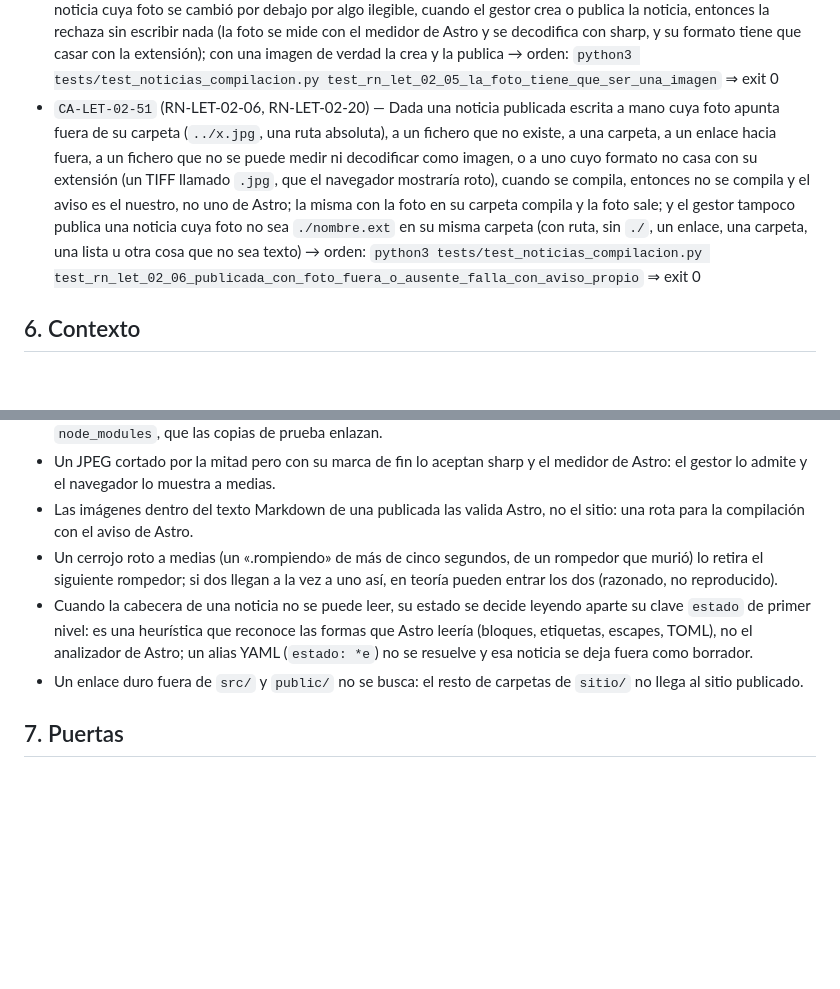
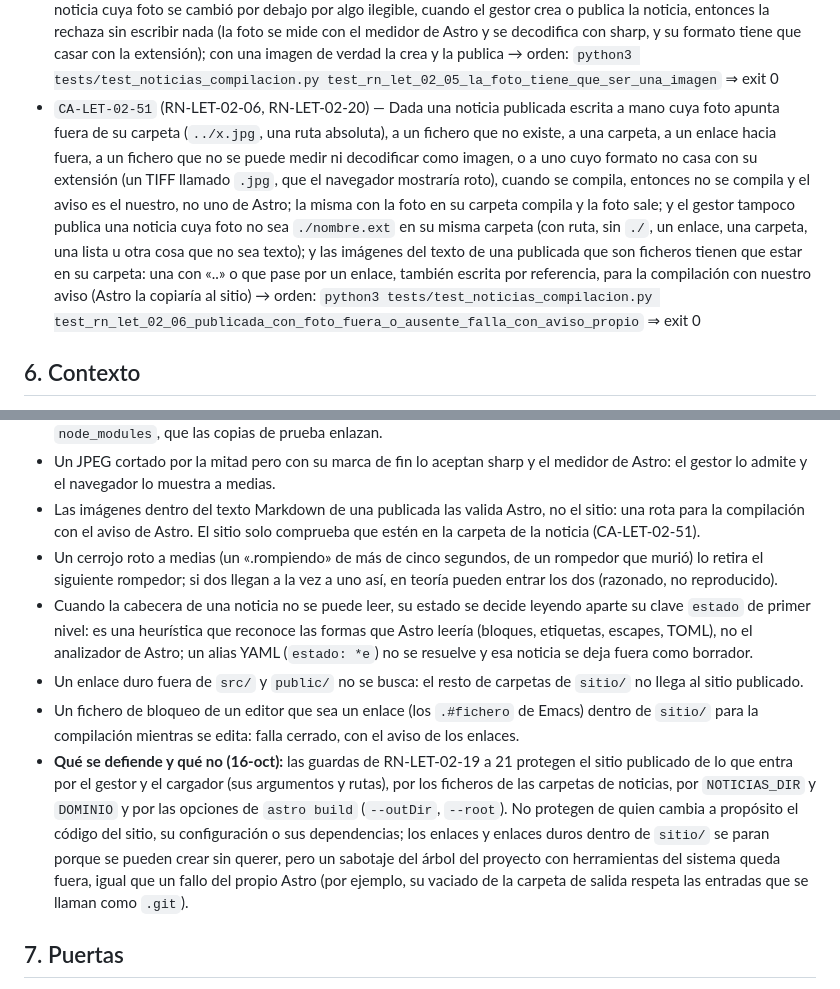
Before and after one commit to jmonzondev/letizia, a Markdown page: docs/specs/LET-02-seccion-de-noticias.md, 2 parts joined by grey strips. GitHub-like rendering; blank space fills up the shorter version.

Commit message:
docs(spec): LET-02 — los criterios 45 a 48 y 51 recogen la duodécima vuelta, y §6 dice qué defienden las guardas y qué no

```diff
--- a/docs/specs/LET-02-seccion-de-noticias.md
+++ b/docs/specs/LET-02-seccion-de-noticias.md
@@ -204,6 +204,6 @@ de Astro (`imageMetadata`) y se decodifican con sharp (el que usa Astro); `js-ya
 - `CA-LET-02-49` (RN-LET-02-03, RN-LET-02-04, RN-LET-02-10) — Dadas una fecha de nota de prensa de un día que no existe («2026-02-30», «2026-13-01») y fechas de publicación o de corrección que no son fechas, cuando se pasan al gestor, entonces las rechaza; una publicada escrita a mano con una fuente imposible no se compila, mientras que con la fecha bien sí y la ficha la muestra en castellano; y una publicada escrita a mano con la fecha de publicación de un día que no existe, o sin comillas (el YAML la convierte en otra cosa), tampoco se compila, con un aviso nuestro → orden: `python3 tests/test_noticias_compilacion.py test_rn_let_02_04_fechas_imposibles_se_rechazan` ⇒ exit 0
 - `CA-LET-02-50` (RN-LET-02-05, RN-LET-02-06) — Dados unos bytes que no son una imagen con nombre de foto, una cabecera de jpg, png, gif o webp seguida de basura, un JPEG que el medidor de imágenes de Astro no lee (aritmético, o sin segmentos de aplicación), un `.avif`, un fichero que no es un JPEG con nombre `.jpg`, o una noticia cuya foto se cambió por debajo por algo ilegible, cuando el gestor crea o publica la noticia, entonces la rechaza sin escribir nada (la foto se mide con el medidor de Astro y se decodifica con sharp, y su formato tiene que casar con la extensión); con una imagen de verdad la crea y la publica → orden: `python3 tests/test_noticias_compilacion.py test_rn_let_02_05_la_foto_tiene_que_ser_una_imagen` ⇒ exit 0
-- `CA-LET-02-51` (RN-LET-02-06, RN-LET-02-20) — Dada una noticia publicada escrita a mano cuya foto apunta fuera de su carpeta (`../x.jpg`, una ruta absoluta), a un fichero que no existe, a una carpeta, a un enlace hacia fuera, a un fichero que no se puede medir ni decodificar como imagen, o a uno cuyo formato no casa con su extensión (un TIFF llamado `.jpg`, que el navegador mostraría roto), cuando se compila, entonces no se compila y el aviso es el nuestro, no uno de Astro; la misma con la foto en su carpeta compila y la foto sale; y el gestor tampoco publica una noticia cuya foto no sea `./nombre.ext` en su misma carpeta (con ruta, sin `./`, un enlace, una carpeta, una lista u otra cosa que no sea texto) → orden: `python3 tests/test_noticias_compilacion.py test_rn_let_02_06_publicada_con_foto_fuera_o_ausente_falla_con_aviso_propio` ⇒ exit 0
+- `CA-LET-02-51` (RN-LET-02-06, RN-LET-02-20) — Dada una noticia publicada escrita a mano cuya foto apunta fuera de su carpeta (`../x.jpg`, una ruta absoluta), a un fichero que no existe, a una carpeta, a un enlace hacia fuera, a un fichero que no se puede medir ni decodificar como imagen, o a uno cuyo formato no casa con su extensión (un TIFF llamado `.jpg`, que el navegador mostraría roto), cuando se compila, entonces no se compila y el aviso es el nuestro, no uno de Astro; la misma con la foto en su carpeta compila y la foto sale; y el gestor tampoco publica una noticia cuya foto no sea `./nombre.ext` en su misma carpeta (con ruta, sin `./`, un enlace, una carpeta, una lista u otra cosa que no sea texto); y las imágenes del texto de una publicada que son ficheros tienen que estar en su carpeta: una con «..» o que pase por un enlace, también escrita por referencia, para la compilación con nuestro aviso (Astro la copiaría al sitio) → orden: `python3 tests/test_noticias_compilacion.py test_rn_let_02_06_publicada_con_foto_fuera_o_ausente_falla_con_aviso_propio` ⇒ exit 0
 
 ## 6. Contexto
 
@@ -265,13 +265,21 @@ de Astro (`imageMetadata`) y se decodifican con sharp (el que usa Astro); `js-ya
 - Un JPEG cortado por la mitad pero con su marca de fin lo aceptan sharp y el medidor de Astro: el gestor lo admite y el navegador lo
   muestra a medias.
 - Las imágenes dentro del texto Markdown de una publicada las valida Astro, no el sitio: una rota para la compilación con el aviso de
-  Astro.
+  Astro. El sitio solo comprueba que estén en la carpeta de la noticia (CA-LET-02-51).
 - Un cerrojo roto a medias (un «.rompiendo» de más de cinco segundos, de un rompedor que murió) lo retira el siguiente rompedor; si dos
   llegan a la vez a uno así, en teoría pueden entrar los dos (razonado, no reproducido).
 - Cuando la cabecera de una noticia no se puede leer, su estado se decide leyendo aparte su clave `estado` de primer nivel: es una
   heurística que reconoce las formas que Astro leería (bloques, etiquetas, escapes, TOML), no el analizador de Astro; un alias YAML
   (`estado: *e`) no se resuelve y esa noticia se deja fuera como borrador.
 - Un enlace duro fuera de `src/` y `public/` no se busca: el resto de carpetas de `sitio/` no llega al sitio publicado.
+- Un fichero de bloqueo de un editor que sea un enlace (los `.#fichero` de Emacs) dentro de `sitio/` para la compilación mientras se
+  edita: falla cerrado, con el aviso de los enlaces.
+- **Qué se defiende y qué no (16-oct):** las guardas de RN-LET-02-19 a 21 protegen el sitio publicado de lo que entra por el gestor y
+  el cargador (sus argumentos y rutas), por los ficheros de las carpetas de noticias, por `NOTICIAS_DIR` y `DOMINIO` y por las
+  opciones de `astro build` (`--outDir`, `--root`). No protegen de quien cambia a propósito el código del sitio, su configuración o sus
+  dependencias; los enlaces y enlaces duros dentro de `sitio/` se paran porque se pueden crear sin querer, pero un sabotaje del árbol
+  del proyecto con herramientas del sistema queda fuera, igual que un fallo del propio Astro (por ejemplo, su vaciado de la carpeta de
+  salida respeta las entradas que se llaman como `.git`).
 
 ## 7. Puertas
 
```
Also changed, not shown: other parts of docs/specs/LET-02-seccion-de-noticias.md (+4 -4 lines).
